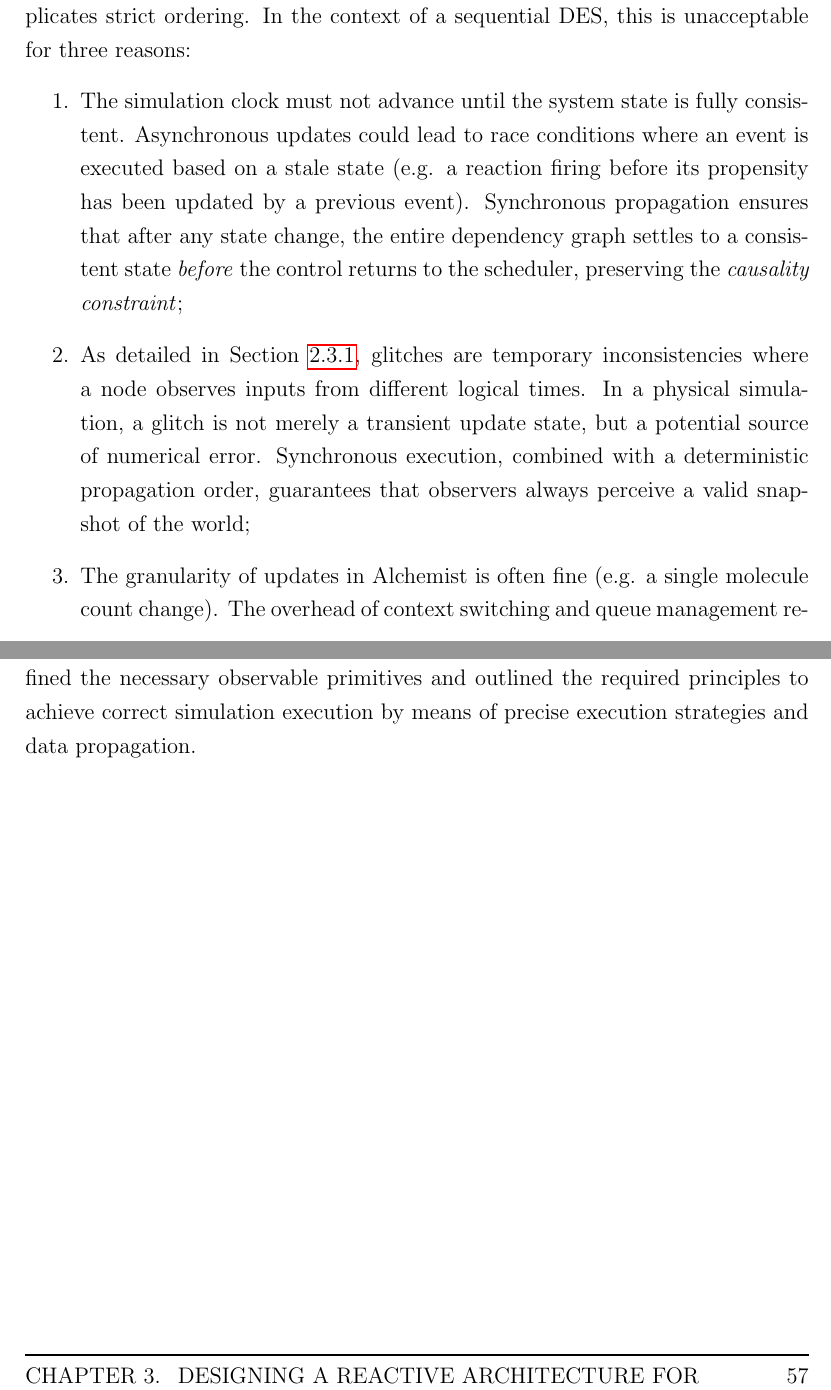
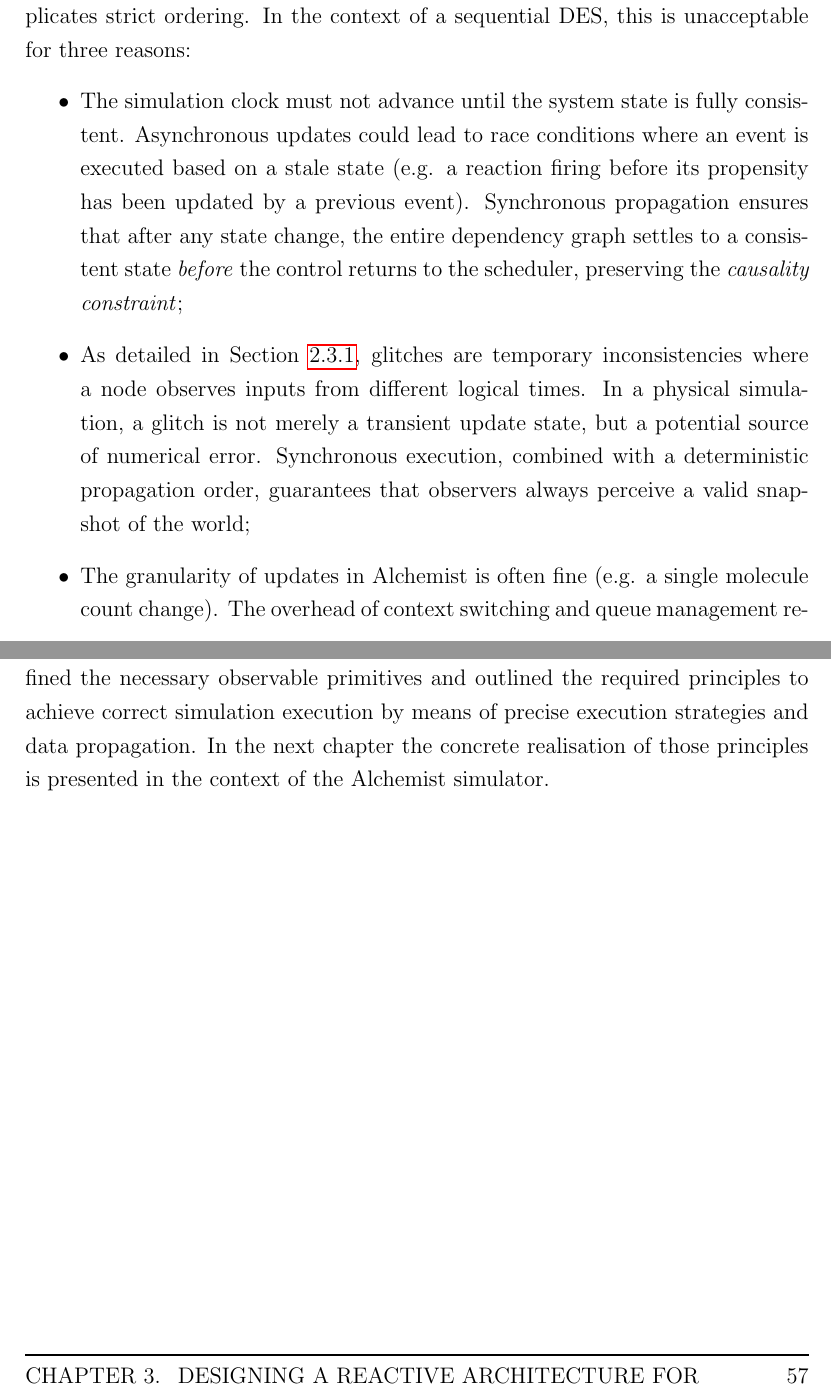
Before and after one commit to S-furi/master-thesis, a LaTeX thesis (thesis-main.tex, which reads chapters/chapter-3.tex): two parts of pages 69 and 71 of 101, joined at a grey line, cut so that both start at the same text. Compiled offline with pdfLaTeX.

Commit message:
chore: last fixies of ch3

```diff
--- a/chapters/chapter-3.tex
+++ b/chapters/chapter-3.tex
@@ -315,7 +316,7 @@ strict \emph{synchronous propagation} model.
 As discussed in \Cref{ssec:sync_async}, asynchrony introduces non-determinism
 and complicates strict ordering. In the context of a sequential \ac{DES}, this
 is unacceptable for three reasons:
-\begin{enumerate}
+\begin{itemize}
 	\item The simulation clock must not advance until the system state is
 	      fully consistent. Asynchronous updates could lead to race
 	      conditions where an event is executed based on a stale state
@@ -387,4 +388,6 @@ streamlined scheduler driven by the reactions themselves.
 We have established the theoretical foundations for this new architecture,
 defined the necessary observable primitives and outlined the required
 principles to achieve correct simulation execution by means of precise
-execution strategies and data propagation.
+execution strategies and data propagation. In the next chapter the concrete
+realisation of those principles is presented in the context of the Alchemist
+simulator.
```
Also changed, not shown: chapters/chapter-3.tex (9 more changed lines).
